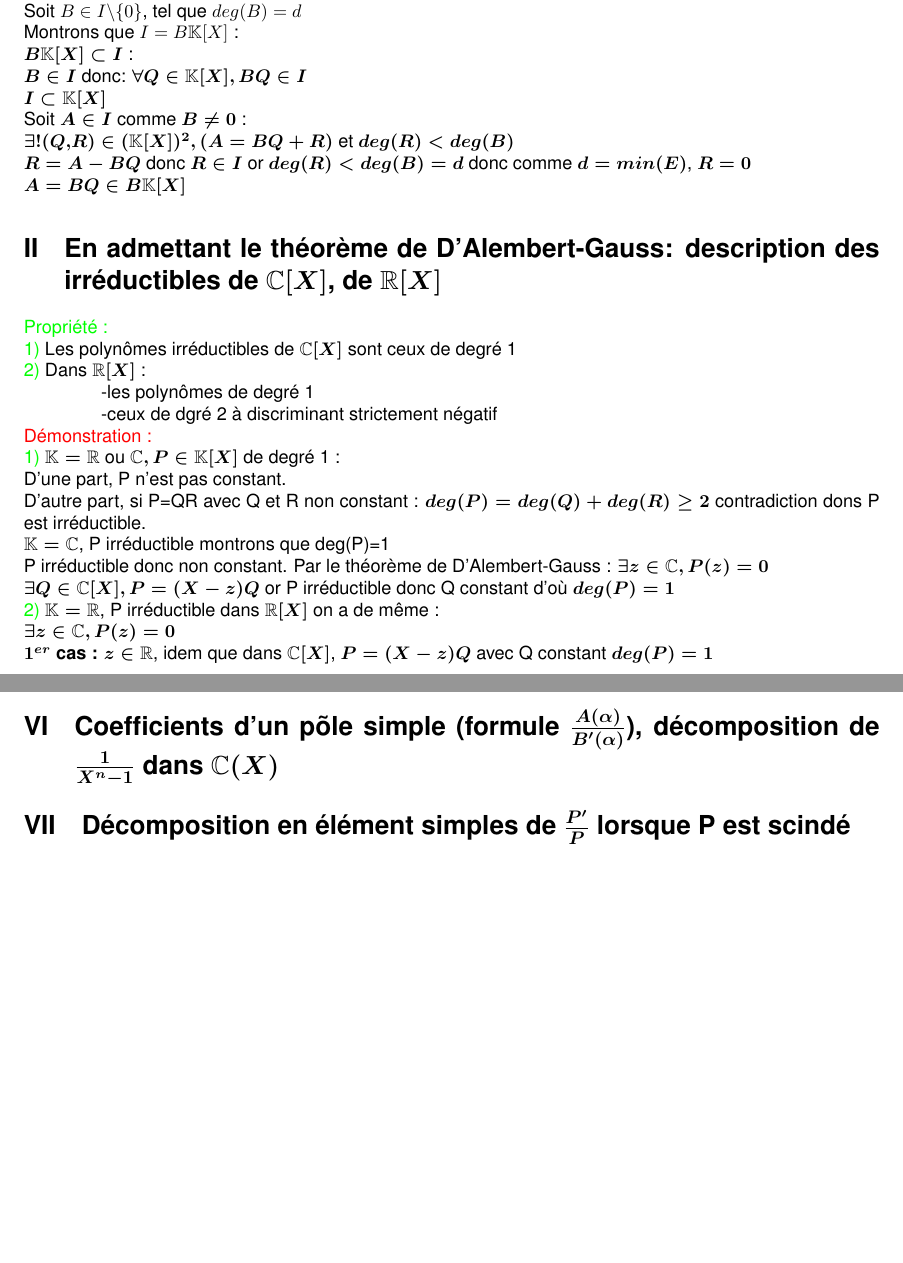
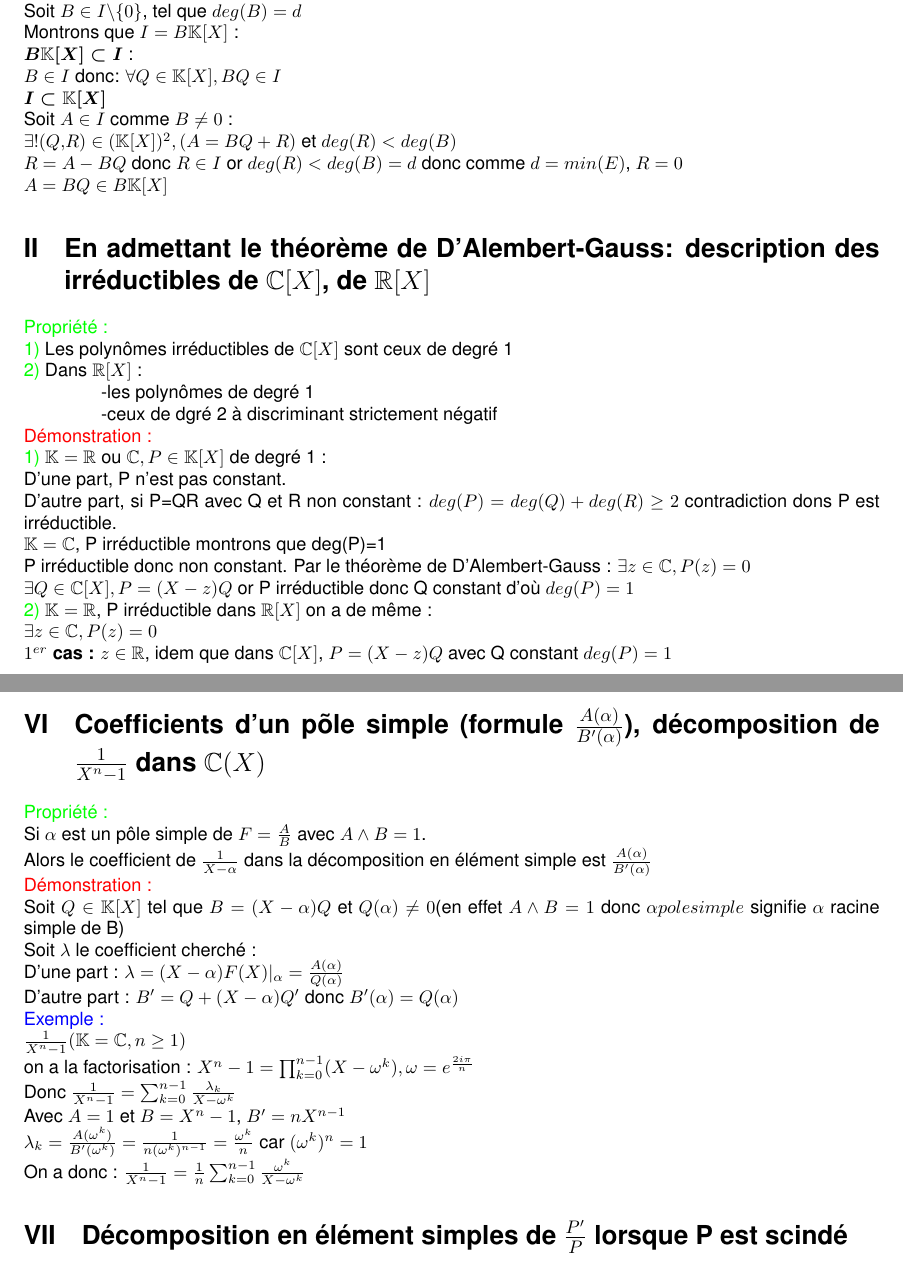
Before and after one commit to demonskill/demonstrationkholle, a LaTeX document (demonstrationkholle21.tex): two parts of pages 1 and 3 of 3, joined at a grey line, cut so that both start at the same text, the shorter picture padded with empty space. Compiled offline with LaTeX, dvips and Ghostscript.

Commit message:
démonstration VI

```diff
--- a/demonstrationkholle21.tex
+++ b/demonstrationkholle21.tex
@@ -45,9 +45,9 @@ $E \neq \emptyset$ car $I \neq \lbrace 0 \rbrace$ et $0 \in I$ \\
 Ainsi E possède un minimum d : \\
 Soit $B \in I \backslash \lbrace 0 \rbrace$, tel que $deg(B)=d$ \\
 Montrons que $I=B \mathbb K [X]$ : \\
-\boldmath$B \mathbb K [X] \subset I$ : \\
+{\boldmath$B \mathbb K [X] \subset I$ }: \\
 $B \in I$ donc: $ \forall Q \in \mathbb K[X], BQ \in I$ \\
-\boldmath$I \subset \mathbb K [X]$ \\
+{\boldmath$I \subset \mathbb K [X]$} \\
 Soit $A \in I$ comme $B \neq 0$ : \\
 $\exists ! (Q,R) \in (\mathbb K [X])^2, (A=BQ+R)$ et $deg(R) < deg(B)$ \\
 $R=A-BQ$ donc $R \in I$ or $deg(R)<deg(B)=d$ donc comme $d=min(E)$, $R=0$ \\
@@ -127,5 +127,20 @@ $\exists \lambda \in \mathbb K^*,B_2= \lambda B_1$ puis : \\
 $\lambda A_1 B_1=A_2B_1$ \\
 or $B_1 \neq 0$ donc $A_2= \lambda A_1$ (intégrité de $\mathbb K [X]$)
 \section{Coefficients d'un põle simple (formule $\frac{A(\alpha)}{B'(\alpha)}$), décomposition de $\frac{1}{X^n-1}$ dans $\mathbb{C}(X)$}
+\textcolor{green}{Propriété :} \\
+Si $\alpha$ est un pôle simple de $F= \frac{A}{B}$ avec $A \wedge B=1$. \\
+Alors le coefficient de $\frac{1}{X-\alpha}$ dans la décomposition en élément simple est $\frac{A(\alpha)}{B'(\alpha)}$ \\
+\textcolor{red}{Démonstration :} \\
+Soit $Q \in \mathbb K [X]$ tel que $B=(X-\alpha)Q$ et $Q(\alpha) \neq 0$(en effet $A \wedge B =1$ donc $\alpha pole simple$ signifie $\alpha$ racine simple de B) \\
+Soit $ \lambda$ le coefficient cherché : \\
+D'une part : $\lambda=(X-\alpha)F(X)|_{\alpha}= \frac{A(\alpha)}{Q(\alpha)}$  \\
+D'autre part : $B'=Q+(X-\alpha)Q'$ donc $B'(\alpha)=Q(\alpha)$ \\
+\textcolor{blue}{Exemple :} \\
+$\frac{1}{X^n-1}(\mathbb K = \mathbb C, n \geq 1)$ \\
+on a la factorisation : $X^n-1=\prod_{k=0}^{n-1}(X-\omega^k), \omega=e^{\frac{2i\pi}{n}}$ \\
+Donc $\frac{1}{X^n-1}= \sum_{k=0}^{n-1} \frac{\lambda_k}{X-\omega^k}$ \\
+Avec $A=1$ et $B=X^n-1$, $B'=nX^{n-1}$ \\
+$\lambda_k=\frac{A(\omega^k)}{B'(\omega^k)}=\frac{1}{n(\omega^k)^{n-1}}=\frac{\omega^k}{n}$ car $(\omega^k)^n=1$ \\
+On a donc : $\frac{1}{X^n-1}=\frac{1}{n}\sum^{n-1}_{k=0}\frac{\omega^k}{X-\omega^k}$
 \section{Décomposition en élément simples de $\frac{P'}{P}$ lorsque P est scindé}
 \end{document}
```
Also changed, not shown: demonstrationkholle21.pdf, demonstrationkholle21.tex (2 more changed lines), 4 other files.
